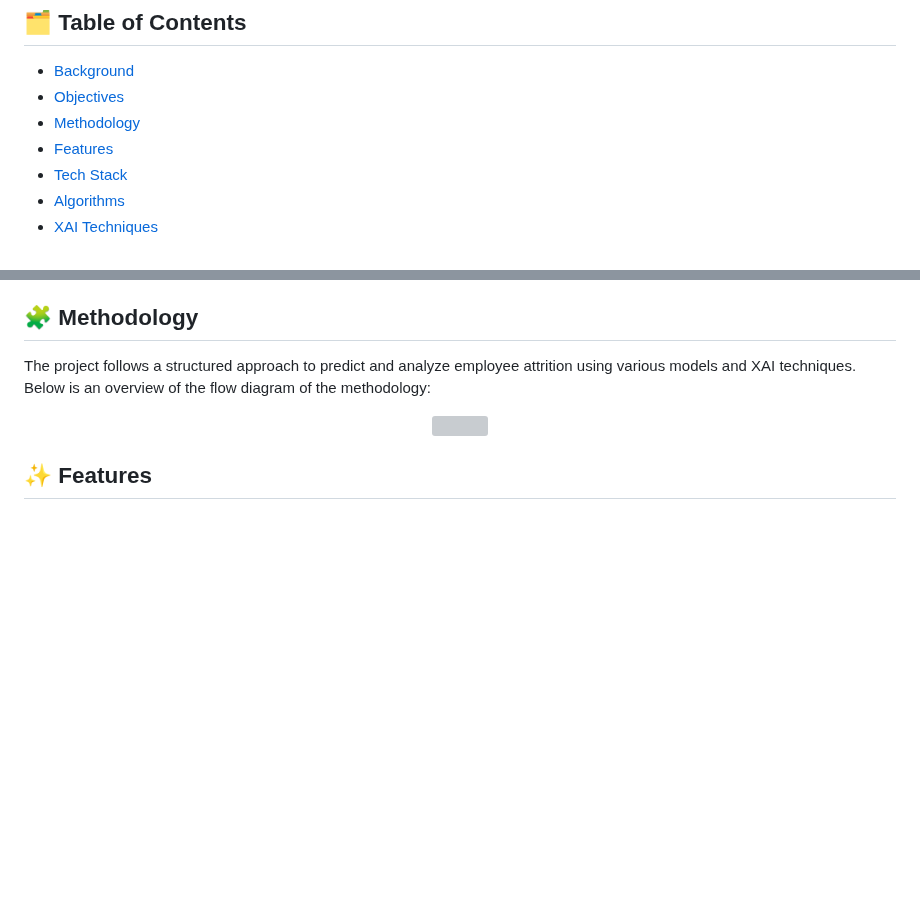
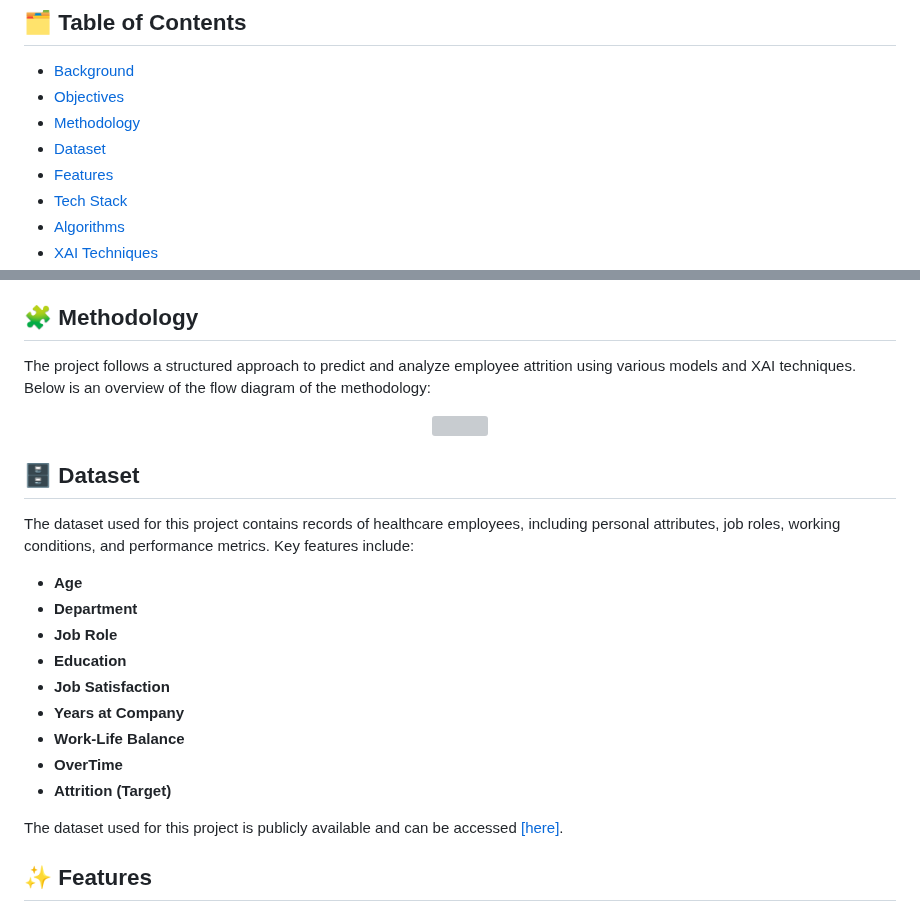
Before and after one commit to ARNoor/Employee-Attrition-in-Healthcare, a Markdown page: README.md, 2 parts joined by grey strips. GitHub-like rendering; blank space fills up the shorter version; grey boxes are pictures that could not be loaded.

Commit message:
add: dataset section in readme.

```diff
--- a/README.md
+++ b/README.md
@@ -7,6 +7,7 @@ This project addresses employee attrition in healthcare using Explainable AI (XA
 - [Background](#-background)
 - [Objectives](#-objectives)
 - [Methodology](#-methodology)
+- [Dataset](#-dataset)
 - [Features](#-features)
 - [Tech Stack](#-tech-stack)
 - [Algorithms](#-algorithms)
@@ -31,6 +32,23 @@ The project follows a structured approach to predict and analyze employee attrit
  <p align="center">
     <img src="Images\Attrition_Methodology_v2.png">
 </p>
+
+## 🗄️ Dataset
+
+The dataset used for this project contains records of healthcare employees, including personal attributes, job roles, working conditions, and performance metrics. Key features include:
+
+- **Age**
+- **Department**
+- **Job Role**
+- **Education**
+- **Job Satisfaction**
+- **Years at Company**
+- **Work-Life Balance**
+- **OverTime**
+- **Attrition (Target)**
+
+The dataset used for this project is publicly available and can be accessed [[here]](https://www.kaggle.com/datasets/jpmiller/employee-attrition-for-healthcare).
+
 
 ## ✨ Features
 
```
